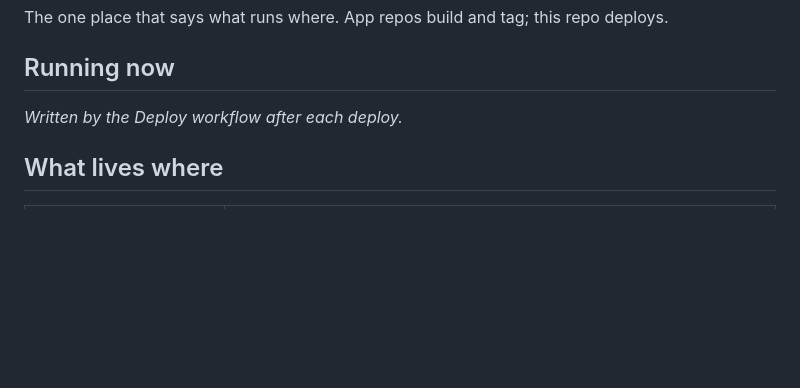
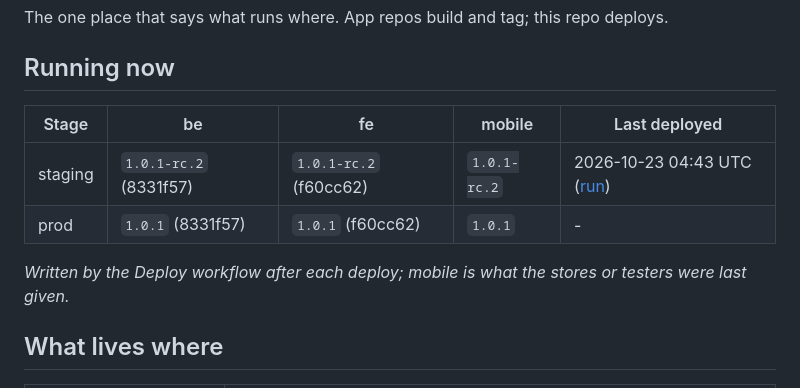
Before and after one commit to TanatornMokkhao/ff-poc-hub, a Markdown page: README.md, the part around the change. GitHub-like rendering; blank space fills up the shorter version.

Commit message:
docs: README shows staging deploy

```diff
--- a/README.md
+++ b/README.md
@@ -5,7 +5,12 @@ The one place that says what runs where. App repos build and tag; this repo depl
 ## Running now
 
 <!-- status:start -->
-_Written by the Deploy workflow after each deploy._
+| Stage | be | fe | mobile | Last deployed |
+| --- | --- | --- | --- | --- |
+| staging | `1.0.1-rc.2` (8331f57) | `1.0.1-rc.2` (f60cc62) | `1.0.1-rc.2` | 2026-10-23 04:43 UTC ([run](https://github.com/TanatornMokkhao/ff-poc-hub/actions/runs/39901779488)) |
+| prod | `1.0.1` (8331f57) | `1.0.1` (f60cc62) | `1.0.1` | - |
+
+_Written by the Deploy workflow after each deploy; mobile is what the stores or testers were last given._
 <!-- status:end -->
 
 ## What lives where
```
